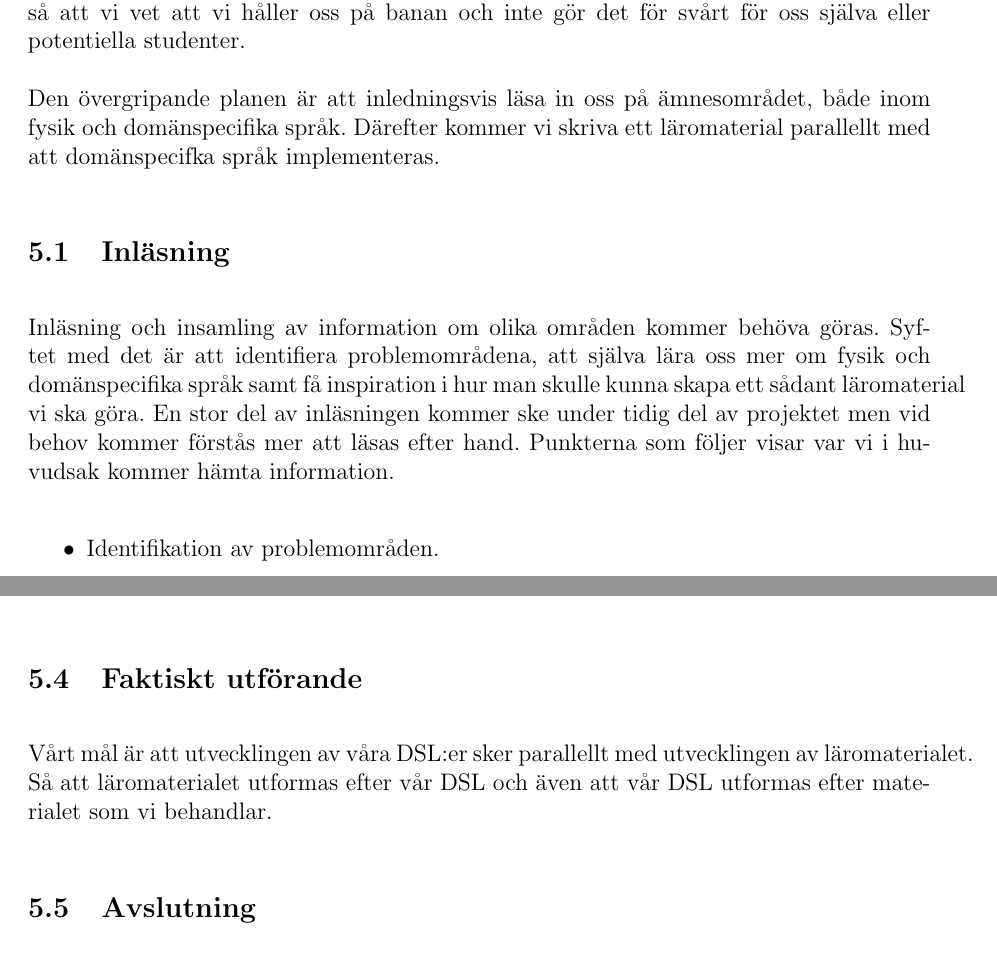
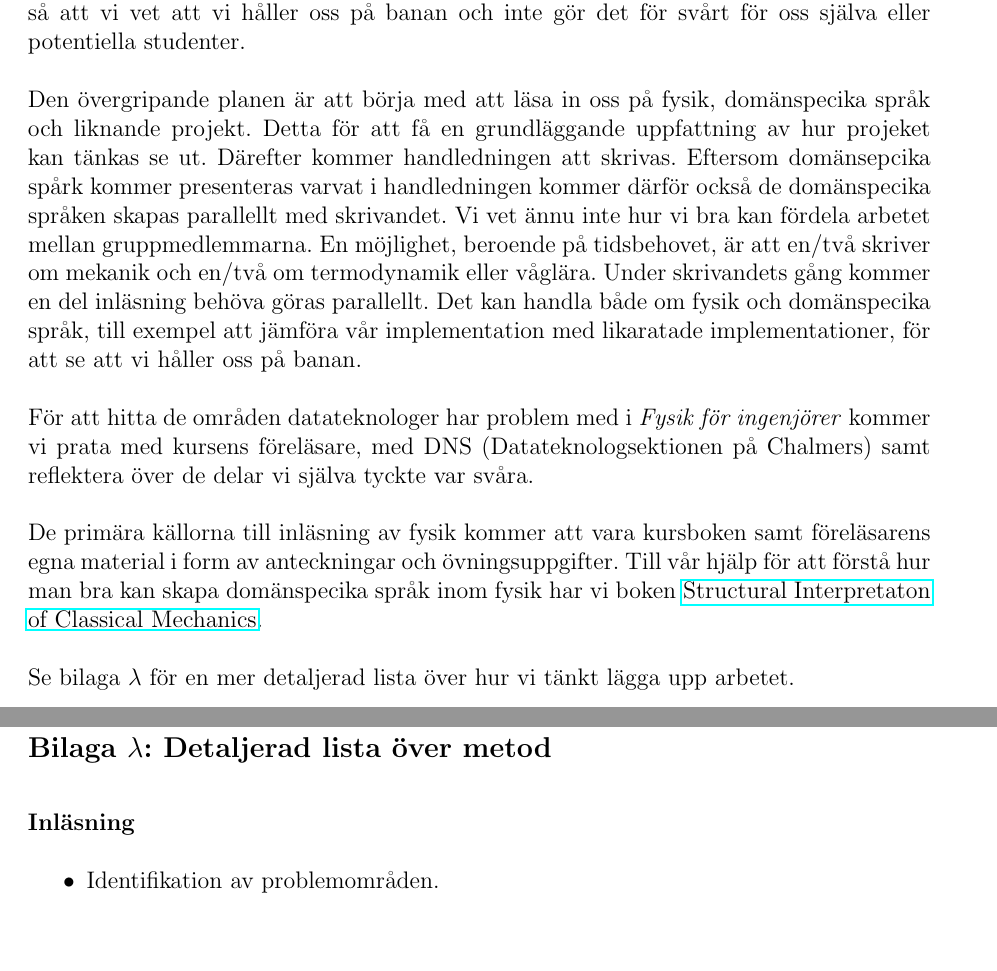
Before and after one commit to DSLsofMath/BScProj2018, a LaTeX document (Planeringsrapport/rapport.tex): two parts of pages 5 and 7 of 9 before the commit and two parts of pages 5 and 8 of 9 after it, joined at a grey line, cut so that both start at the same text, the shorter picture padded with empty space. Compiled offline with pdfLaTeX.

Commit message:
plan: åtgärdade metod/genomförande utifrån Patriks kommentarer

```diff
--- a/Planeringsrapport/rapport.tex
+++ b/Planeringsrapport/rapport.tex
@@ -142,14 +142,12 @@ Projektet kommer enbart behandla den fysik som ingår i kursen \textit{Fysik fö
 
 \section{Metod/Genomförande}
 
+%TODO: Gäller detta fortfarande?
 Som ett genomgående tema vill vi arbeta in återkoppling med FysikÅke och DSLPatrik så att vi vet att vi håller oss på banan och inte gör det för svårt för oss själva eller potentiella studenter.
 
-Den övergripande planen är att inledningsvis läsa in oss på ämnesområdet, både inom fysik och domänspecifika språk. Därefter kommer vi skriva ett läromaterial parallellt med att domänspecifka språk implementeras.
+Den övergripande planen är att börja med att läsa in oss på fysik, domänspecika språk och liknande projekt. Detta för att få en grundläggande uppfattning av hur projeket kan tänkas se ut. Därefter kommer handledningen att skrivas. Eftersom domänsepcika spårk kommer presenteras varvat i handledningen kommer därför också de domänspecika språken skapas parallellt med skrivandet. Vi vet ännu inte hur vi bra kan fördela arbetet mellan gruppmedlemmarna. En möjlighet, beroende på tidsbehovet, är att en/två skriver om mekanik och en/två om termodynamik eller våglära. Under skrivandets gång kommer en del inläsning behöva göras parallellt. Det kan handla både om fysik och domänspecika språk, till exempel att jämföra vår implementation med likaratade implementationer, för att se att vi håller oss på banan.
 
-\subsection{Inläsning}
+För att hitta de områden datateknologer har problem med i \textit{Fysik för ingenjörer} kommer vi prata med kursens föreläsare, med DNS (Datateknologsektionen på Chalmers) samt reflektera över de delar vi själva tyckte var svåra.
 
-Inläsning och insamling av information om olika områden kommer behöva göras. Syftet med det är att identifiera problemområdena, att själva lära oss mer om fysik och domänspecifika språk samt få inspiration i hur man skulle kunna skapa ett sådant läromaterial vi ska göra. En stor del av inläsningen kommer ske under tidig del av projektet men vid behov kommer förstås mer att läsas efter hand. Punkterna som följer visar var vi i huvudsak kommer hämta information.
+De primära källorna till inläsning av fysik kommer att vara kursboken samt föreläsarens egna material i form av anteckningar och övningsuppgifter. Till vår hjälp för att förstå hur man bra kan skapa domänspecika språk inom fysik har vi boken \href{http://case.edu/artsci/math/wells/pub/pdf/commath.pdf}{Structural Interpretaton of Classical Mechanics}.
 
-\begin{itemize}
-    \item Identifikation av problemområden.
-        \begin{itemize}
@@ -213,11 +154,4 @@ Vid skrivandet av läromaterialet kommer följande punkter ligga till grund.
-    \item Verkligen exponera det DSL som vi gemensamt bygger för att påvisa kopplingen mellan fysik och programmering.
-\end{itemize}
-
-
-\subsection{Faktiskt utförande}
-
-Vårt mål är att utvecklingen av våra DSL:er sker parallellt med utvecklingen av läromaterialet. Så att läromaterialet utformas efter vår DSL och även att vår DSL utformas efter materialet som vi behandlar.
-
+Se bilaga $\lambda$ för en mer detaljerad lista över hur vi tänkt lägga upp arbetet.
 
 % Metodkapitlet ska beskriva hur man avser att lägga upp arbetet. Detta
 % omfattar bland annat arbetsgång, design av experiment och användning av olika
@@ -295,0 +235,10 @@ Tidplanen presenteras lämpligen i form av ett Gantt-schema.
+\label{sec:bilaga}
+\addcontentsline{toc}{section}{\nameref{sec:bilaga}}
+
+\subsection*{Bilaga $\lambda$: Detaljerad lista över metod}
+
+\subsubsection*{Inläsning}
+
+\begin{itemize}
+    \item Identifikation av problemområden.
+        \begin{itemize}
```
Also changed, not shown: Planeringsrapport/rapport.tex (126 more changed lines).
